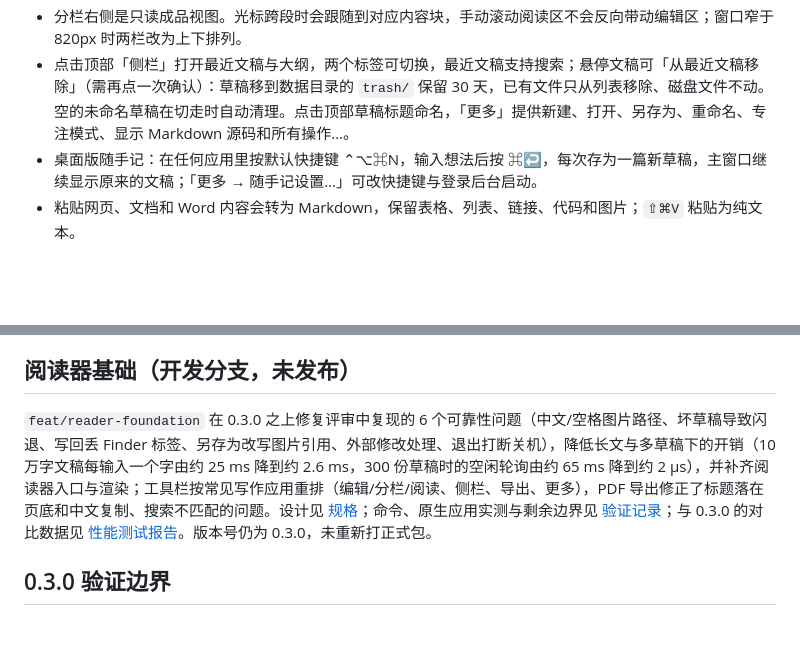
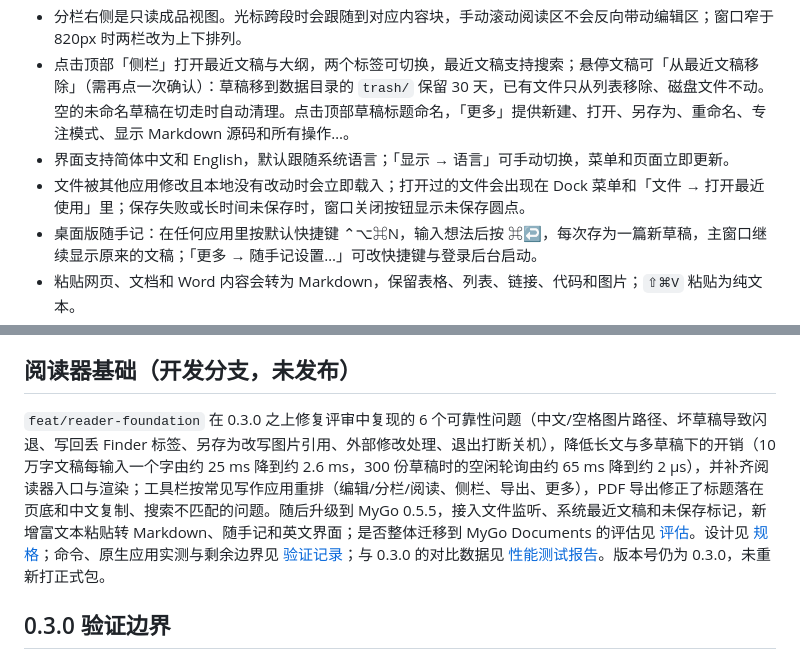
Before and after one commit to echoVic/liubai, a Markdown page: README.md, 2 parts joined by grey strips. Rendered like a GitHub page; blank space fills up the shorter version.

Commit message:
docs: record the MyGo 0.5 upgrade and new features
README describes the language switch, file watching, recent documents
and the unsaved dot; the validation record lists the five commits, the
orchestrator's corrections, the new checks and this round's native
results.

```diff
--- a/README.md
+++ b/README.md
@@ -14,6 +14,8 @@
 - `⌘/Ctrl+\` 在「编辑」与「分栏」之间切换；仅在分栏中显示格式工具栏右侧的「源码」，点击或用 `⌘/Ctrl+Shift+M` 切换左侧即时排版与完整源码，与「更多」中的「显示 Markdown 源码」同步；文字和撤销记录共用。
 - 分栏右侧是只读成品视图。光标跨段时会跟随到对应内容块，手动滚动阅读区不会反向带动编辑区；窗口窄于 820px 时两栏改为上下排列。
 - 点击顶部「侧栏」打开最近文稿与大纲，两个标签可切换，最近文稿支持搜索；悬停文稿可「从最近文稿移除」（需再点一次确认）：草稿移到数据目录的 `trash/` 保留 30 天，已有文件只从列表移除、磁盘文件不动。空的未命名草稿在切走时自动清理。点击顶部草稿标题命名，「更多」提供新建、打开、另存为、重命名、专注模式、显示 Markdown 源码和所有操作…。
+- 界面支持简体中文和 English，默认跟随系统语言；「显示 → 语言」可手动切换，菜单和页面立即更新。
+- 文件被其他应用修改且本地没有改动时会立即载入；打开过的文件会出现在 Dock 菜单和「文件 → 打开最近使用」里；保存失败或长时间未保存时，窗口关闭按钮显示未保存圆点。
 - 桌面版随手记：在任何应用里按默认快捷键 ⌃⌥⌘N，输入想法后按 ⌘↩，每次存为一篇新草稿，主窗口继续显示原来的文稿；「更多 → 随手记设置…」可改快捷键与登录后台启动。
 - 粘贴网页、文档和 Word 内容会转为 Markdown，保留表格、列表、链接、代码和图片；`⇧⌘V` 粘贴为纯文本。
 - 粘贴或拖入 PNG / JPEG / GIF / WebP / SVG / AVIF / BMP，光标移开后显示图片预览。中文或带空格路径的本地图片（包括 Typora 生成的 `文稿名.assets/`）可以正常显示。
@@ -93,7 +95,7 @@ Python 浏览器回归使用已安装的 Chrome channel，不下载 Playwright C
 
 ## 阅读器基础（开发分支，未发布）
 
-`feat/reader-foundation` 在 0.3.0 之上修复评审中复现的 6 个可靠性问题（中文/空格图片路径、坏草稿导致闪退、写回丢 Finder 标签、另存为改写图片引用、外部修改处理、退出打断关机），降低长文与多草稿下的开销（10 万字文稿每输入一个字由约 25 ms 降到约 2.6 ms，300 份草稿时的空闲轮询由约 65 ms 降到约 2 µs），并补齐阅读器入口与渲染；工具栏按常见写作应用重排（编辑/分栏/阅读、侧栏、导出、更多），PDF 导出修正了标题落在页底和中文复制、搜索不匹配的问题。设计见 [规格](docs/superpowers/specs/2026-10-15-reader-foundation-design.md)；命令、原生应用实测与剩余边界见 [验证记录](docs/superpowers/validation/2026-10-15-reader-foundation.md)；与 0.3.0 的对比数据见 [性能测试报告](docs/performance/2026-10-15-reader-foundation.md)。版本号仍为 0.3.0，未重新打正式包。
+`feat/reader-foundation` 在 0.3.0 之上修复评审中复现的 6 个可靠性问题（中文/空格图片路径、坏草稿导致闪退、写回丢 Finder 标签、另存为改写图片引用、外部修改处理、退出打断关机），降低长文与多草稿下的开销（10 万字文稿每输入一个字由约 25 ms 降到约 2.6 ms，300 份草稿时的空闲轮询由约 65 ms 降到约 2 µs），并补齐阅读器入口与渲染；工具栏按常见写作应用重排（编辑/分栏/阅读、侧栏、导出、更多），PDF 导出修正了标题落在页底和中文复制、搜索不匹配的问题。随后升级到 MyGo 0.5.5，接入文件监听、系统最近文稿和未保存标记，新增富文本粘贴转 Markdown、随手记和英文界面；是否整体迁移到 MyGo Documents 的评估见 [评估](docs/superpowers/specs/2026-10-16-mygo-documents-evaluation.md)。设计见 [规格](docs/superpowers/specs/2026-10-15-reader-foundation-design.md)；命令、原生应用实测与剩余边界见 [验证记录](docs/superpowers/validation/2026-10-15-reader-foundation.md)；与 0.3.0 的对比数据见 [性能测试报告](docs/performance/2026-10-15-reader-foundation.md)。版本号仍为 0.3.0，未重新打正式包。
 
 ## 0.3.0 验证边界
 
```
Also changed, not shown: 1 other file.
